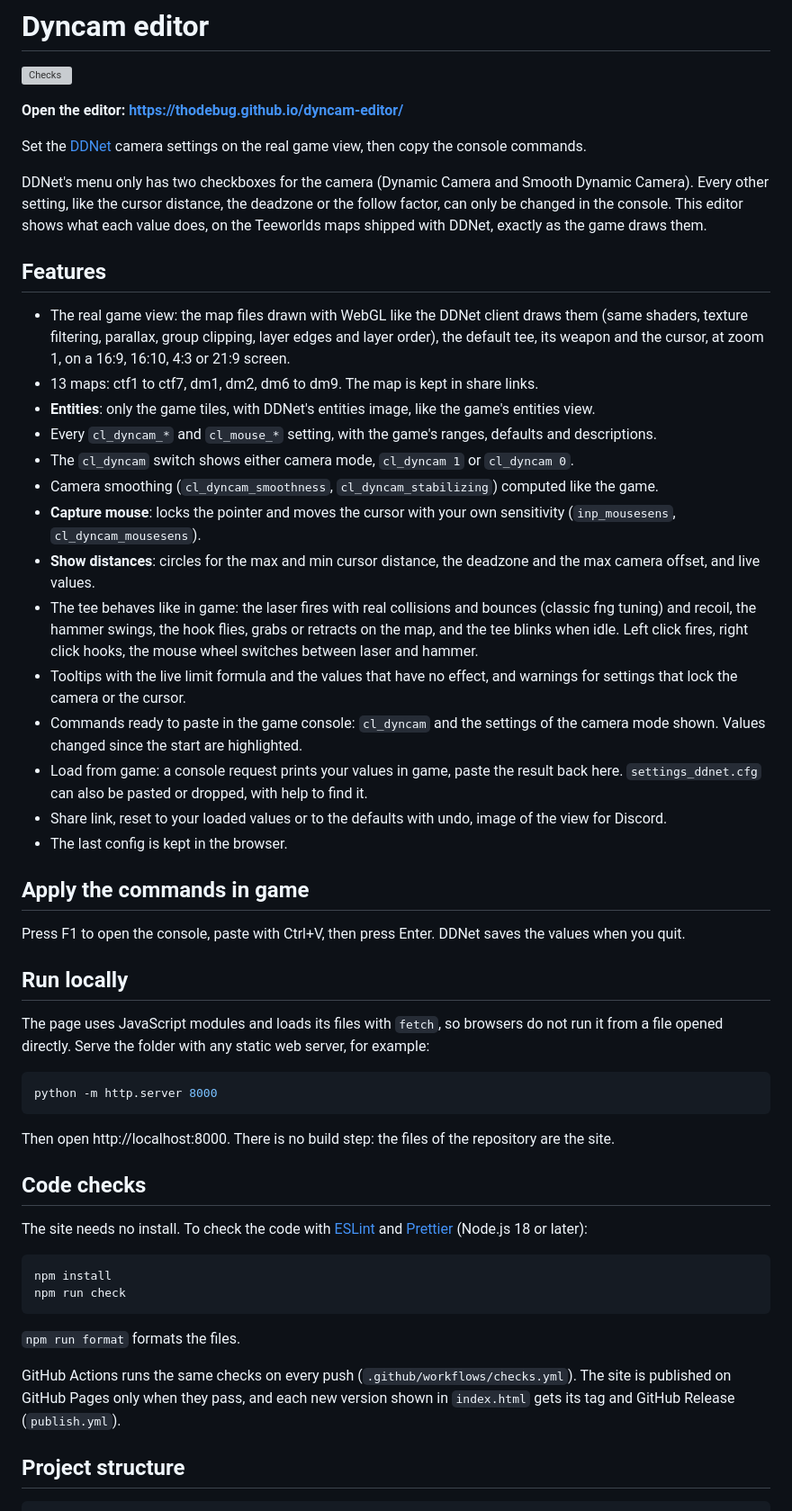
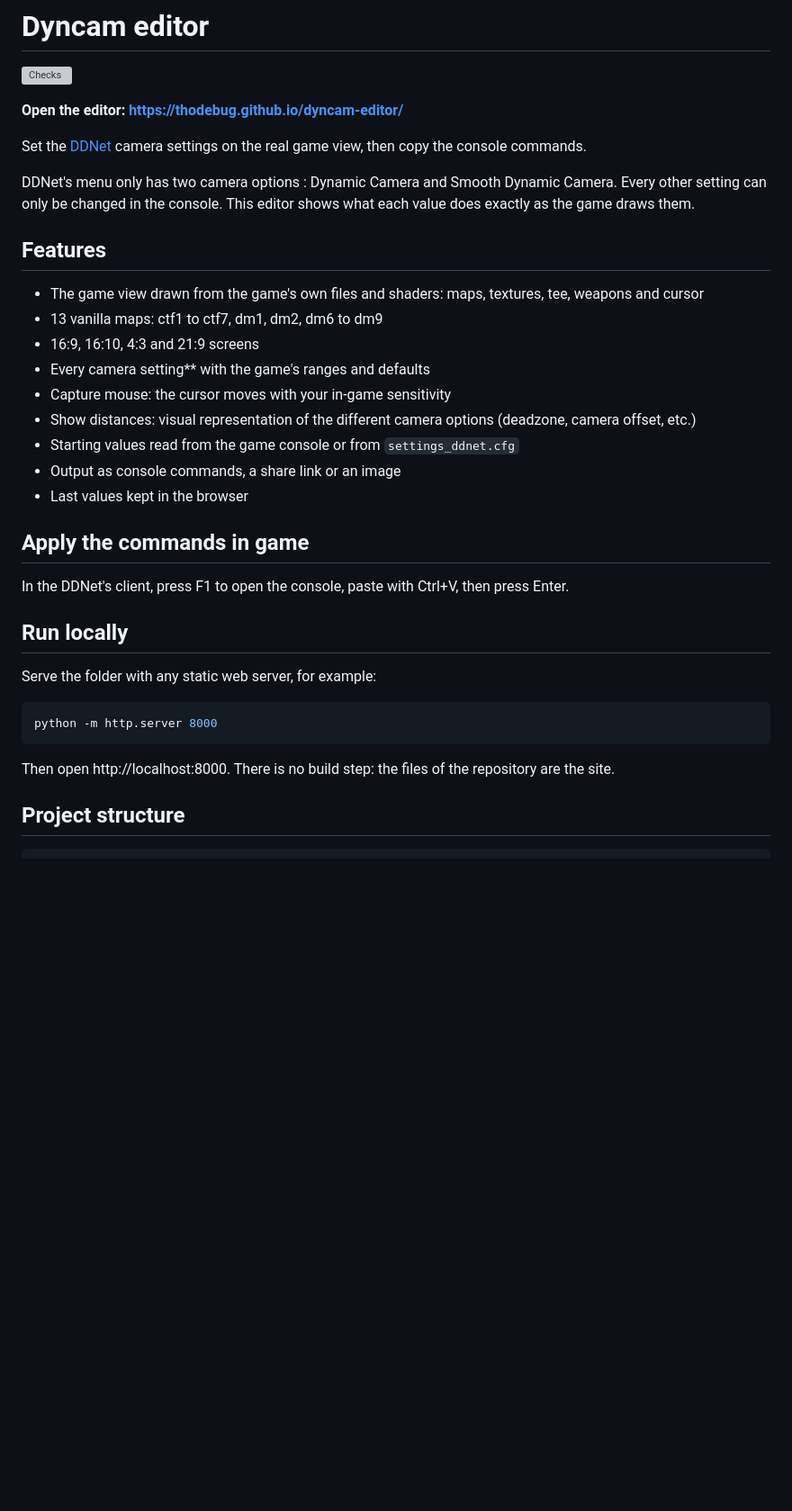
Before and after one commit to Thodebug/dyncam-editor, a Markdown page: README.md, the part around one of its changes. Shown at 90% size. Drawn GitHub-style; blank space fills up the shorter version; grey boxes are pictures that could not be loaded.

````diff
--- a/README.md
+++ b/README.md
@@ -6,43 +6,28 @@
 
 Set the [DDNet](https://ddnet.org) camera settings on the real game view, then copy the console commands.
 
-DDNet's menu only has two checkboxes for the camera (Dynamic Camera and Smooth Dynamic Camera). Every other
-setting, like the cursor distance, the deadzone or the follow factor, can only be changed in the console.
-This editor shows what each value does, on the Teeworlds maps shipped with DDNet, exactly as the game draws them.
+DDNet's menu only has two camera options : Dynamic Camera and Smooth Dynamic Camera.
+Every other setting can only be changed in the console.
+This editor shows what each value does exactly as the game draws them.
 
 ## Features
 
-- The real game view: the map files drawn with WebGL like the DDNet client draws them (same shaders, texture
-  filtering, parallax, group clipping, layer edges and layer order), the default tee, its weapon and the cursor,
-  at zoom 1, on a 16:9, 16:10, 4:3 or 21:9 screen.
-- 13 maps: ctf1 to ctf7, dm1, dm2, dm6 to dm9. The map is kept in share links.
-- **Entities**: only the game tiles, with DDNet's entities image, like the game's entities view.
-- Every `cl_dyncam_*` and `cl_mouse_*` setting, with the game's ranges, defaults and descriptions.
-- The `cl_dyncam` switch shows either camera mode, `cl_dyncam 1` or `cl_dyncam 0`.
-- Camera smoothing (`cl_dyncam_smoothness`, `cl_dyncam_stabilizing`) computed like the game.
-- **Capture mouse**: locks the pointer and moves the cursor with your own sensitivity
-  (`inp_mousesens`, `cl_dyncam_mousesens`).
-- **Show distances**: circles for the max and min cursor distance, the deadzone and the max camera offset,
-  and live values.
-- The tee behaves like in game: the laser fires with real collisions and bounces (classic fng tuning) and recoil,
-  the hammer swings, the hook flies, grabs or retracts on the map, and the tee blinks when idle.
-  Left click fires, right click hooks, the mouse wheel switches between laser and hammer.
-- Tooltips with the live limit formula and the values that have no effect, and warnings for settings that lock
-  the camera or the cursor.
-- Commands ready to paste in the game console: `cl_dyncam` and the settings of the camera mode shown.
-  Values changed since the start are highlighted.
-- Load from game: a console request prints your values in game, paste the result back here.
-  `settings_ddnet.cfg` can also be pasted or dropped, with help to find it.
-- Share link, reset to your loaded values or to the defaults with undo, image of the view for Discord.
-- The last config is kept in the browser.
+- The game view drawn from the game's own files and shaders: maps, textures, tee, weapons and cursor
+- 13 vanilla maps: ctf1 to ctf7, dm1, dm2, dm6 to dm9
+- 16:9, 16:10, 4:3 and 21:9 screens
+- Every camera setting** with the game's ranges and defaults
+- Capture mouse: the cursor moves with your in-game sensitivity
+- Show distances: visual representation of the different camera options (deadzone, camera offset, etc.)
+- Starting values read from the game console or from `settings_ddnet.cfg`
+- Output as console commands, a share link or an image
+- Last values kept in the browser
 
 ## Apply the commands in game
 
-Press F1 to open the console, paste with Ctrl+V, then press Enter. DDNet saves the values when you quit.
+In the DDNet's client, press F1 to open the console, paste with Ctrl+V, then press Enter.
 
 ## Run locally
 
-The page uses JavaScript modules and loads its files with `fetch`, so browsers do not run it from a file opened directly.
 Serve the folder with any static web server, for example:
 
 ```sh
@@ -50,21 +35,6 @@ python -m http.server 8000
 ```
 
 Then open http://localhost:8000. There is no build step: the files of the repository are the site.
-
-## Code checks
-
-The site needs no install. To check the code with [ESLint](https://eslint.org) and [Prettier](https://prettier.io)
-(Node.js 18 or later):
-
-```sh
-npm install
-npm run check
-```
-
-`npm run format` formats the files.
-
-GitHub Actions runs the same checks on every push (`.github/workflows/checks.yml`). The site is published on GitHub Pages
-only when they pass, and each new version shown in `index.html` gets its tag and GitHub Release (`publish.yml`).
 
 ## Project structure
 
````
Also changed, not shown: other parts of README.md (+2 -7 lines).
